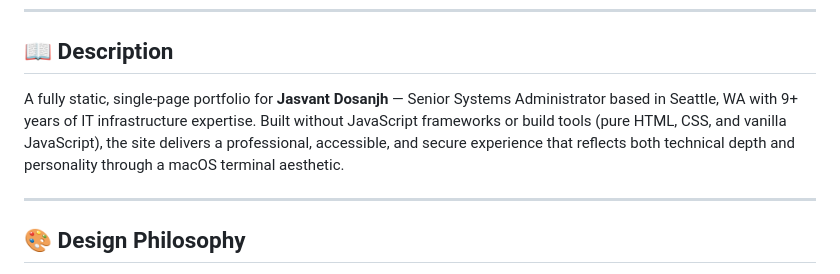
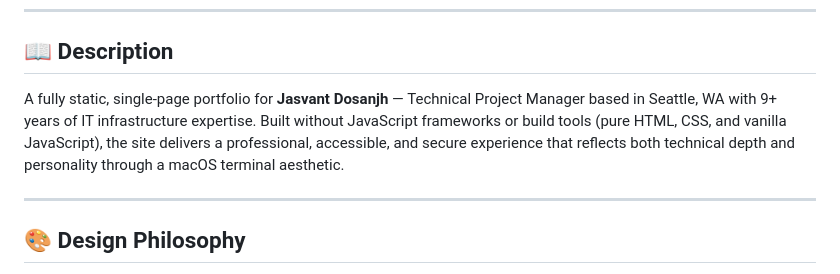
Before and after one commit to jsdosanj/website, a Markdown page: README.md, the part around the change. Drawn GitHub-style.

Commit message:
Change job title in README
Updated job title from Senior Systems Administrator to Technical Project Manager.

```diff
--- a/README.md
+++ b/README.md
@@ -14,7 +14,7 @@
 
 ## 📖 Description
 
-A fully static, single-page portfolio for **Jasvant Dosanjh** — Senior Systems Administrator based in Seattle, WA with 9+ years of IT infrastructure expertise. Built without JavaScript frameworks or build tools (pure HTML, CSS, and vanilla JavaScript), the site delivers a professional, accessible, and secure experience that reflects both technical depth and personality through a macOS terminal aesthetic.
+A fully static, single-page portfolio for **Jasvant Dosanjh** — Technical Project Manager based in Seattle, WA with 9+ years of IT infrastructure expertise. Built without JavaScript frameworks or build tools (pure HTML, CSS, and vanilla JavaScript), the site delivers a professional, accessible, and secure experience that reflects both technical depth and personality through a macOS terminal aesthetic.
 
 ---
 
```
